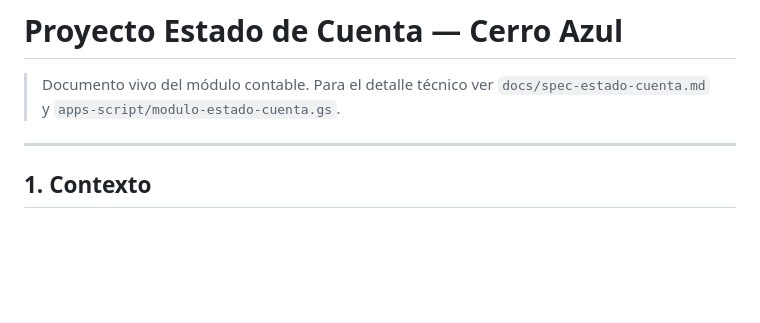
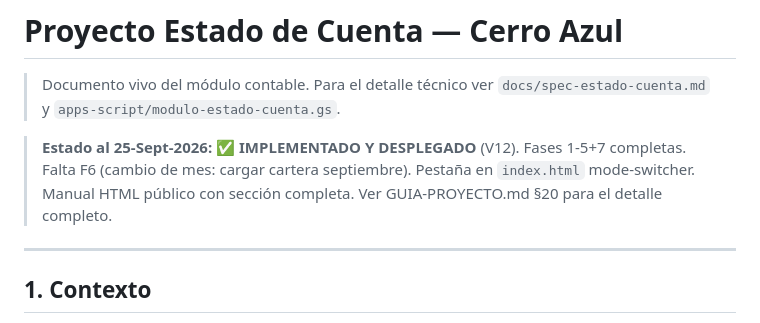
Before and after one commit to Fabig76/cerro-azul-residentes, a Markdown page: docs/proyecto-estado-cuenta.md, the part around the change. GitHub-like rendering; blank space fills up the shorter version.

```diff
--- a/docs/proyecto-estado-cuenta.md
+++ b/docs/proyecto-estado-cuenta.md
@@ -2,6 +2,11 @@
 
 > Documento vivo del módulo contable. Para el detalle técnico ver
 > `docs/spec-estado-cuenta.md` y `apps-script/modulo-estado-cuenta.gs`.
+
+> **Estado al 25-Sept-2026:** ✅ **IMPLEMENTADO Y DESPLEGADO** (V12).
+> Fases 1-5+7 completas. Falta F6 (cambio de mes: cargar cartera septiembre).
+> Pestaña en `index.html` mode-switcher. Manual HTML público con
+> sección completa. Ver GUIA-PROYECTO.md §20 para el detalle completo.
 
 ---
 
```
Also changed, not shown: docs/sesion-vigilantes.md (added, +133 -0 lines), docs/spec-vigilantes.md (+109 -4 lines).
